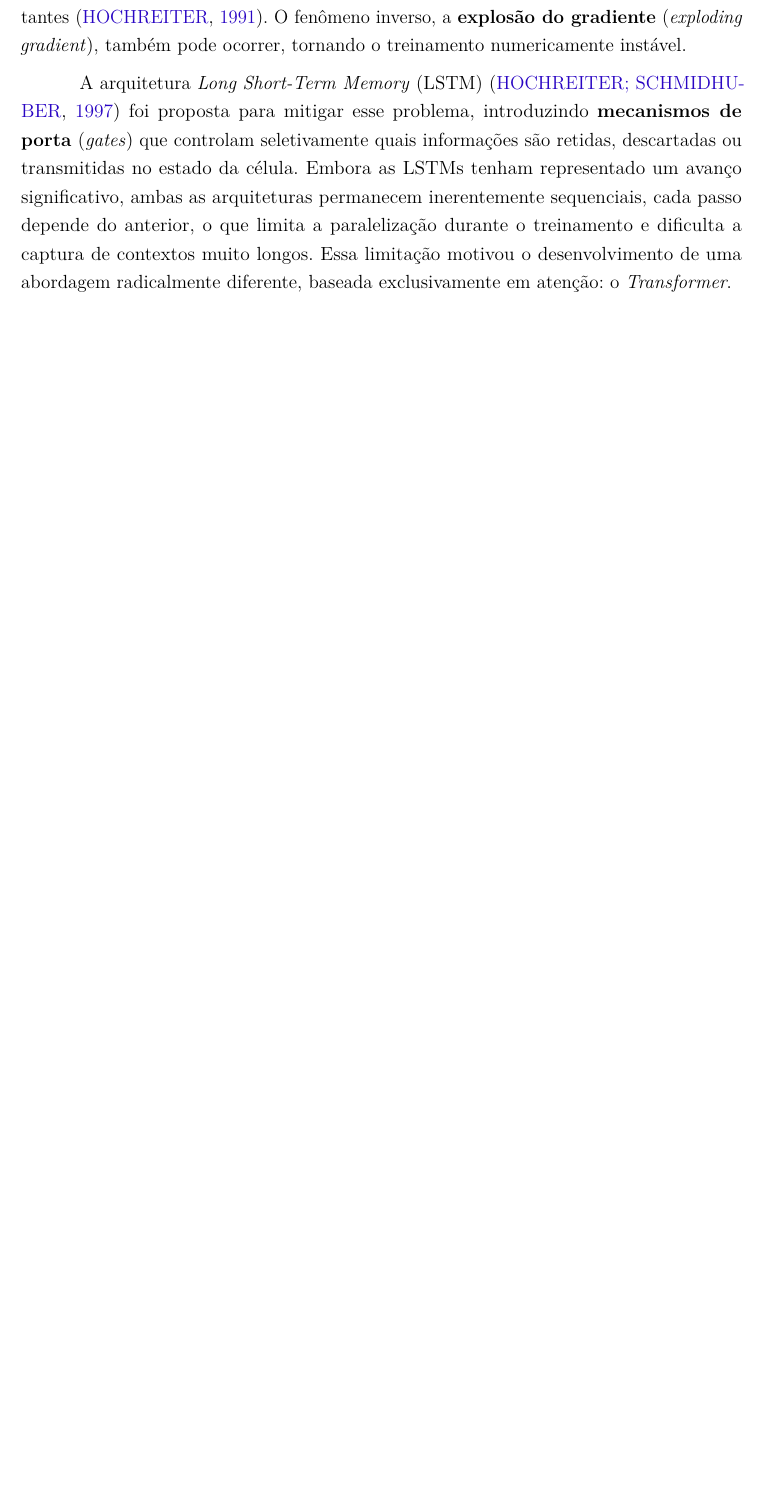
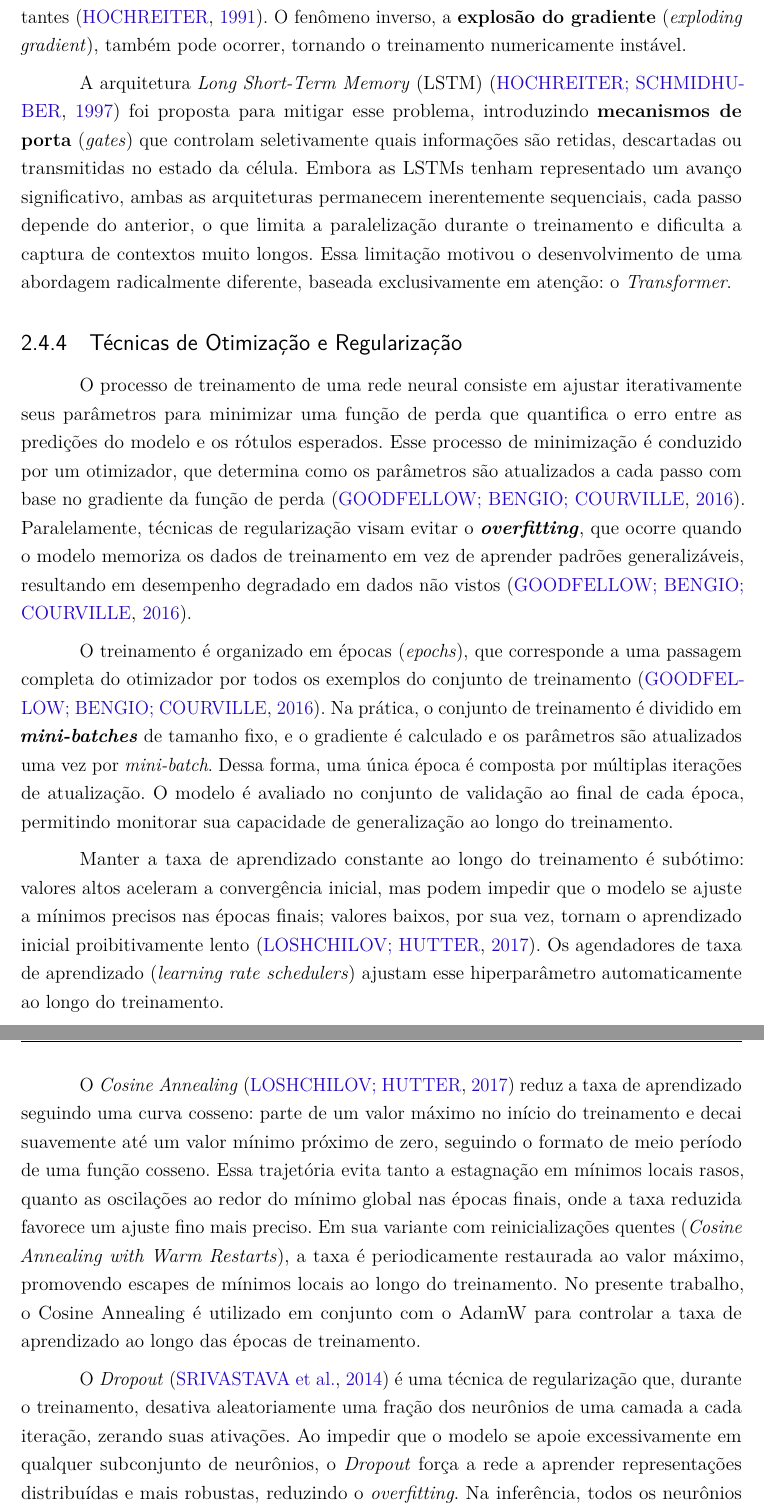
Before and after one commit to anathayna/tcc, a LaTeX thesis (latex/main.tex, which reads latex/cap2revisaobibliografica.tex): part of page 17 of 48 before the commit and two parts of pages 17 and 18 of 49 after it, the two joined at a grey line, cut so that both start at the same text, the shorter picture padded with empty space. Compiled offline with pdfLaTeX.

Commit message:
update pdf

```diff
--- a/latex/cap2revisaobibliografica.tex
+++ b/latex/cap2revisaobibliografica.tex
@@ -130,3 +130,55 @@ sequenciais, cada passo depende do anterior, o que limita a paralelização dura
 treinamento e dificulta a captura de contextos muito longos. Essa limitação motivou o
 desenvolvimento de uma abordagem radicalmente diferente, baseada exclusivamente em
 atenção: o \textit{Transformer}.
+
+\subsection{Técnicas de Otimização e Regularização}
+
+O processo de treinamento de uma rede neural consiste em ajustar
+iterativamente seus parâmetros para minimizar uma função de perda
+que quantifica o erro entre as predições do modelo e os rótulos esperados.
+Esse processo de minimização é conduzido por um otimizador, que
+determina como os parâmetros são atualizados a cada passo com base no
+gradiente da função de perda \cite{goodfellow2016}. Paralelamente, técnicas
+de regularização visam evitar o \textbf{\textit{overfitting}}, que
+ocorre quando o modelo memoriza os dados de treinamento em vez de aprender
+padrões generalizáveis, resultando em desempenho degradado em dados não
+vistos \cite{goodfellow2016}.
+
+O treinamento é organizado em épocas (\textit{epochs}), que
+corresponde a uma passagem completa do otimizador por todos os exemplos do
+conjunto de treinamento \cite{goodfellow2016}. Na prática, o conjunto de
+treinamento é dividido em \textbf{\textit{mini-batches}} de tamanho fixo, e
+o gradiente é calculado e os parâmetros são atualizados uma vez por
+\textit{mini-batch}. Dessa forma, uma única época é composta por múltiplas
+iterações de atualização. O modelo é avaliado no conjunto de validação ao
+final de cada época, permitindo monitorar sua capacidade de generalização
+ao longo do treinamento.
+
+Manter a taxa de aprendizado constante ao longo do treinamento é subótimo:
+valores altos aceleram a convergência inicial, mas podem impedir que o
+modelo se ajuste a mínimos precisos nas épocas finais; valores baixos,
+por sua vez, tornam o aprendizado inicial proibitivamente lento
+\cite{loshchilov2017}. Os agendadores de taxa de aprendizado
+(\textit{learning rate schedulers}) ajustam esse hiperparâmetro
+automaticamente ao longo do treinamento.
+
+O \textit{Cosine Annealing} \cite{loshchilov2017} reduz a taxa de
+aprendizado seguindo uma curva cosseno: parte de um valor máximo no início
+do treinamento e decai suavemente até um valor mínimo próximo de zero,
+seguindo o formato de meio período de uma função cosseno. Essa trajetória
+evita tanto a estagnação em mínimos locais rasos, quanto as oscilações ao
+redor do mínimo global nas épocas finais, onde a taxa reduzida favorece um
+ajuste fino mais preciso. Em sua variante com reinicializações quentes
+(\textit{Cosine Annealing with Warm Restarts}), a taxa é periodicamente
+restaurada ao valor máximo, promovendo escapes de mínimos locais ao longo
+do treinamento. No presente trabalho, o Cosine Annealing é utilizado em
+conjunto com o AdamW para controlar a taxa de aprendizado ao longo das
+épocas de treinamento.
+
+O \textit{Dropout} \cite{srivastava2014} é uma técnica de
+regularização que, durante o treinamento, desativa aleatoriamente uma
+fração dos neurônios de uma camada a cada iteração, zerando suas ativações.
+Ao impedir que o modelo se apoie excessivamente em qualquer subconjunto de
+neurônios, o \textit{Dropout} força a rede a aprender representações distribuídas e
+mais robustas, reduzindo o \textit{overfitting}. Na inferência, todos os
+neurônios são ativados e suas saídas são escalonadas pela taxa de Dropout,
```
Also changed, not shown: latex/referencias.bib (+31 -0 lines), latex/cap2revisaobibliografica.tex (15 more changed lines).
